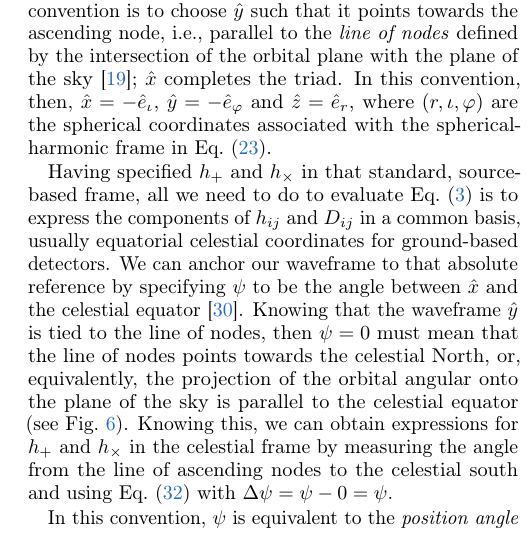
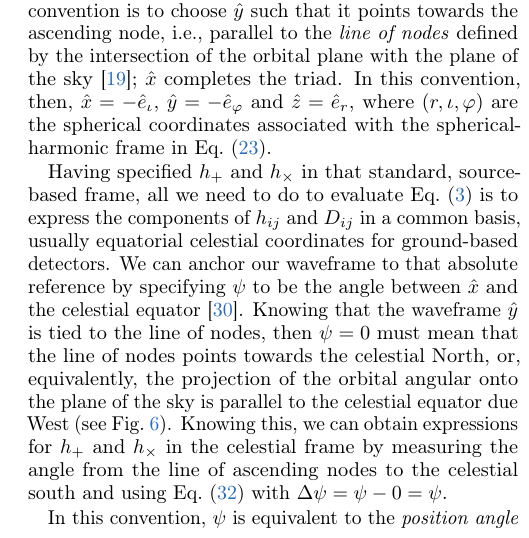
Before and after one commit to maxisi/gwpols, a LaTeX paper (polpars.tex): part of one column of page 10 of 16, cut so that both start at the same text. Compiled offline with pdfLaTeX.

Commit message:
due West

```diff
--- a/polpars.tex
+++ b/polpars.tex
@@ -849,7 +849,7 @@ In this convention, then, $\hat{x} = -\hat{e}_\iota$, $\hat{y} = -\hat{e}_\varph
 
 Having specified $h_+$ and $h_\times$ in that standard, source-based frame, all we need to do to evaluate \eq{h} is to express the components of $h_{ij}$ and $D_{ij}$ in a common basis, usually equatorial celestial coordinates for ground-based detectors.
 We can anchor our waveframe to that absolute reference by specifying $\psi$ to be the angle between $\hat{x}$ and the celestial equator \cite{LALSuite:wave}.
-Knowing that the waveframe $\hat{y}$ is tied to the line of nodes, then $\psi = 0$ must mean that the line of nodes points towards the celestial North, or, equivalently, the projection of the orbital angular onto the plane of the sky is parallel to the celestial equator (see Fig.~\ref{fig:waveframe}).
+Knowing that the waveframe $\hat{y}$ is tied to the line of nodes, then $\psi = 0$ must mean that the line of nodes points towards the celestial North, or, equivalently, the projection of the orbital angular onto the plane of the sky is parallel to the celestial equator due West (see Fig.~\ref{fig:waveframe}).
 Knowing this, we can obtain expressions for $h_+$ and $h_\times$ in the celestial frame by measuring the angle from the line of ascending nodes to the celestial south and using \eq{htransf} with $\Delta\psi = \psi - 0 =\psi$.
 
 % Having specified $h_+$ and $h_\times$ in that standard, source-based frame, we need to determine how that frame itself is oriented with respect to the detectors in order to evaluate \eq{h}.
```
Also changed, not shown: polpars.tex (2 more changed lines).
